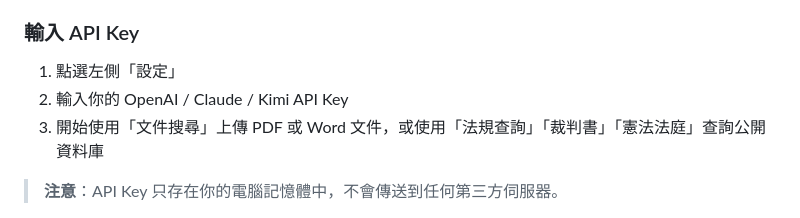
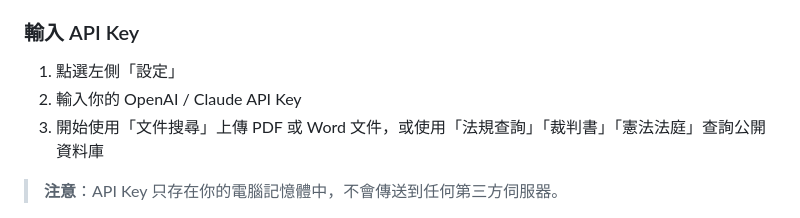
Before and after one commit to antu-tech/law-search-tool, a Markdown page: README.md, the part around the change. Drawn GitHub-style.

Commit message:
delete kimi

```diff
--- a/README.md
+++ b/README.md
@@ -37,7 +37,7 @@ curl -fsSL https://raw.githubusercontent.com/antu-tech/law-search-tool/main/scri
 ### 輸入 API Key
 
 1. 點選左側「設定」
-2. 輸入你的 OpenAI / Claude / Kimi API Key
+2. 輸入你的 OpenAI / Claude API Key
 3. 開始使用「文件搜尋」上傳 PDF 或 Word 文件，或使用「法規查詢」「裁判書」「憲法法庭」查詢公開資料庫
 
 > **注意**：API Key 只存在你的電腦記憶體中，不會傳送到任何第三方伺服器。
```
